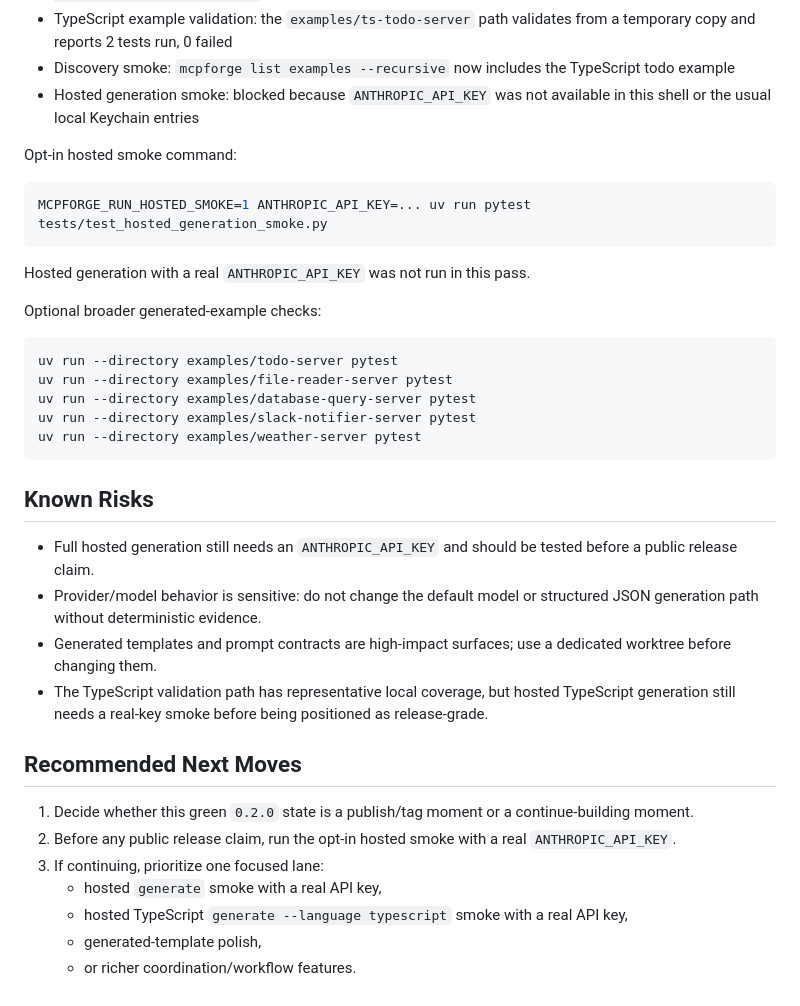
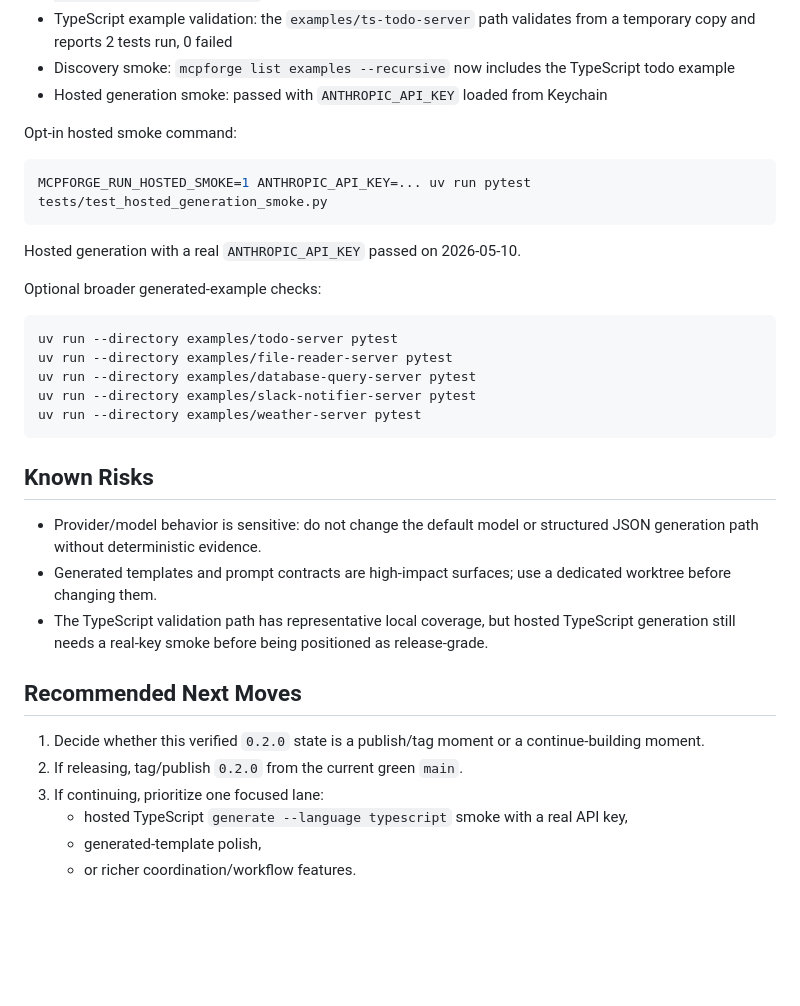
Before and after one commit to saagpatel/mcpforge, a Markdown page: docs/CURRENT-STATE.md, the part around one of its changes. Rendered like a GitHub page; blank space fills up the shorter version.

````diff
--- a/docs/CURRENT-STATE.md
+++ b/docs/CURRENT-STATE.md
@@ -67,7 +67,7 @@ Latest local result on 2026-05-09:
 - TypeScript example validation: the `examples/ts-todo-server` path validates from a
   temporary copy and reports 2 tests run, 0 failed
 - Discovery smoke: `mcpforge list examples --recursive` now includes the TypeScript todo example
-- Hosted generation smoke: blocked because `ANTHROPIC_API_KEY` was not available in this shell or the usual local Keychain entries
+- Hosted generation smoke: passed with `ANTHROPIC_API_KEY` loaded from Keychain
 
 Opt-in hosted smoke command:
 
@@ -75,7 +75,7 @@ Opt-in hosted smoke command:
 MCPFORGE_RUN_HOSTED_SMOKE=1 ANTHROPIC_API_KEY=... uv run pytest tests/test_hosted_generation_smoke.py
 ```
 
-Hosted generation with a real `ANTHROPIC_API_KEY` was not run in this pass.
+Hosted generation with a real `ANTHROPIC_API_KEY` passed on 2026-05-10.
 
 Optional broader generated-example checks:
 
@@ -89,7 +89,6 @@ uv run --directory examples/weather-server pytest
 
 ## Known Risks
 
-- Full hosted generation still needs an `ANTHROPIC_API_KEY` and should be tested before a public release claim.
 - Provider/model behavior is sensitive: do not change the default model or structured JSON generation path without deterministic evidence.
 - Generated templates and prompt contracts are high-impact surfaces; use a dedicated worktree before changing them.
 - The TypeScript validation path has representative local coverage, but hosted
@@ -97,10 +96,9 @@ uv run --directory examples/weather-server pytest
 
 ## Recommended Next Moves
 
-1. Decide whether this green `0.2.0` state is a publish/tag moment or a continue-building moment.
-2. Before any public release claim, run the opt-in hosted smoke with a real `ANTHROPIC_API_KEY`.
+1. Decide whether this verified `0.2.0` state is a publish/tag moment or a continue-building moment.
+2. If releasing, tag/publish `0.2.0` from the current green `main`.
 3. If continuing, prioritize one focused lane:
-   - hosted `generate` smoke with a real API key,
    - hosted TypeScript `generate --language typescript` smoke with a real API key,
    - generated-template polish,
    - or richer coordination/workflow features.
````
Also changed, not shown: other parts of docs/CURRENT-STATE.md (+1 -1 lines), HANDOFF.md (+4 -4 lines).
